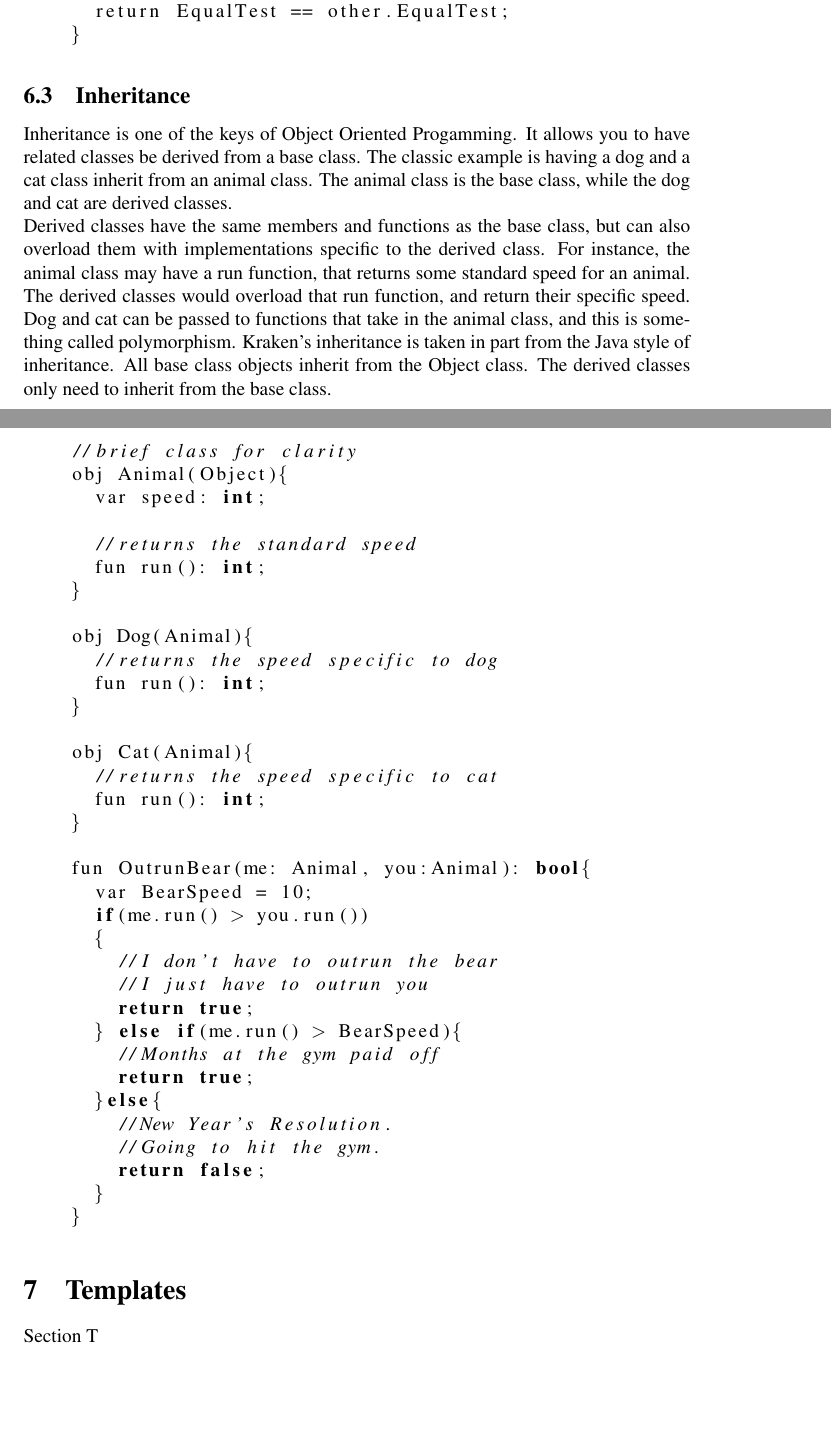
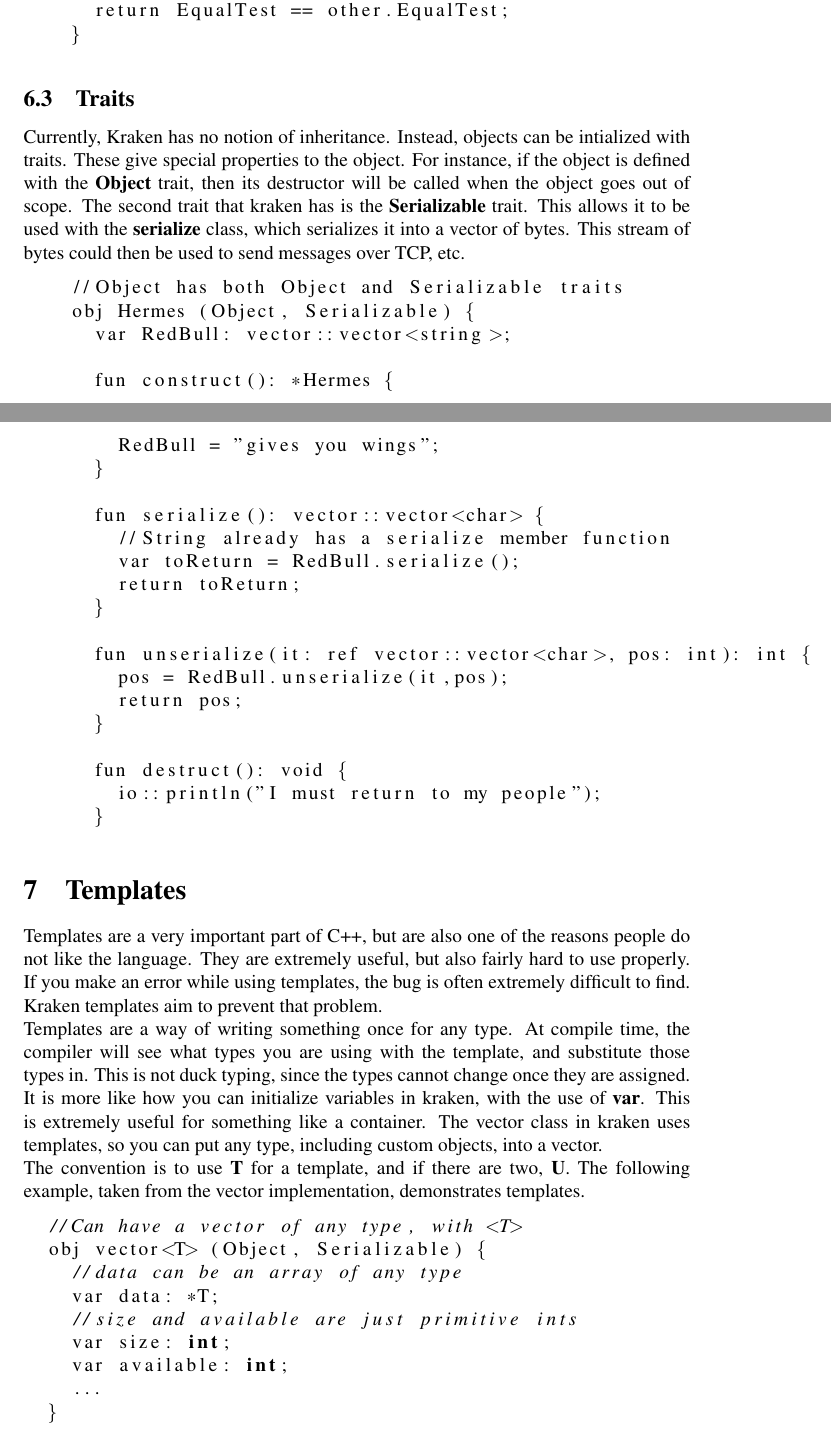
Before and after one commit to Limvot/kraken, a LaTeX document (doc/Manual.tex): two parts of pages 5 and 6 of 7, joined at a grey line, cut so that both start at the same text, the shorter picture padded with empty space. Compiled offline with pdfLaTeX.

Commit message:
Finished the basic syntax of Kraken for the manual

```diff
--- a/doc/Manual.tex
+++ b/doc/Manual.tex
@@ -251,62 +251,72 @@ optional after declarations.
       return EqualTest == other.EqualTest;
     }
   \end{lstlisting}
-  \subsection{Inheritance}
-    Inheritance is one of the keys of Object Oriented Progamming.  It allows you
-  to have related classes be derived from a base class.  The classic example is
-  having a dog and a cat class inherit from an animal class.  The animal class
-  is the base class, while the dog and cat are derived classes.  \\
-    Derived classes have the same members and functions as the base class, but can
-  also overload them with implementations specific to the derived class.  For
-  instance, the animal class may have a run function, that returns some standard
-  speed for an animal.  The derived classes would overload that run function,
-  and return their specific speed. Dog and cat can be passed to functions that
-  take in the animal class, and this is something called polymorphism.
-  Kraken's inheritance is taken in part from the Java style of inheritance.
-  All base class objects inherit from the Object class.  The derived classes
-  only need to inherit from the base class.
-  \begin{lstlisting}[language=C++]
-    //brief class for clarity
-    obj Animal(Object){
-      var speed: int;
+  \subsection{Traits}
+    Currently, Kraken has no notion of inheritance.  Instead, objects can be
+  intialized with traits.  These give special properties to the object.  For
+  instance, if the object is defined with the {\bf{Object}} trait, then its
+  destructor will be called when the object goes out of scope.  The second trait
+  that kraken has is the {\bf{Serializable}} trait.  This allows it to be used
+  with the {\bf{serialize}} class, which serializes it into a vector of bytes.
+  This stream of bytes could then be used to send messages over TCP, etc.
+  \begin{lstlisting}
+    //Object has both Object and Serializable traits
+    obj Hermes (Object, Serializable) {
+      var RedBull: vector::vector<string>;
 
-      //returns the standard speed
-      fun run(): int;
-    }
+      fun construct(): *Hermes {
+        RedBull = "gives you wings";
+      }
 
-    obj Dog(Animal){
-      //returns the speed specific to dog
-      fun run(): int;
-    }
+      fun serialize(): vector::vector<char> {
+        //String already has a serialize member function
+        var toReturn = RedBull.serialize();
+        return toReturn;
+      }
 
-    obj Cat(Animal){
-      //returns the speed specific to cat
-      fun run(): int;
-    }
+      fun unserialize(it: ref vector::vector<char>, pos: int): int {
+        pos = RedBull.unserialize(it,pos);
+        return pos;
+      }
 
-    fun OutrunBear(me: Animal, you:Animal): bool{
-      var BearSpeed = 10;
-      if(me.run() > you.run())
-      {
-        //I don't have to outrun the bear
-        //I just have to outrun you
-        return true;
-      } else if(me.run() > BearSpeed){
-        //Months at the gym paid off
-        return true;
-      }else{
-        //New Year's Resolution.
-        //Going to hit the gym.
-        return false;
+      fun destruct(): void {
+        io::println("I must return to my people");
       }
-    }
+
   \end{lstlisting}
 %----------------------------------------------------------------------------------------
 %	SECTION Templates
 %----------------------------------------------------------------------------------------
 
 \section{Templates}
-  Section T
+  Templates are a very important part of C++, but are also one of the reasons
+people do not like the language.  They are extremely useful, but also fairly
+hard to use properly.  If you make an error while using templates, the bug is
+often extremely difficult to find.  Kraken templates aim to prevent that problem.
+\\
+Templates are a way of writing something once for any type.  At compile time,
+the compiler will see what types you are using with the template, and substitute
+those types in.  This is not duck typing, since the types cannot change once they
+are assigned.  It is more like how you can initialize variables in kraken, with
+the use of {\bf{var}}.  This is extremely useful for something like a container.
+The vector class in kraken uses templates, so you can put any type, including
+custom objects, into a vector. \\
+The convention is to use {\bf{T}} for a template, and if there are two,
+{\bf{U}}.  The following example, taken from the vector implementation,
+demonstrates templates.
+\begin{lstlisting}[language=C++]
+  //Can have a vector of any type, with <T>
+  obj vector<T> (Object, Serializable) {
+    //data can be an array of any type
+    var data: *T;
+    //size and available are just primitive ints
+    var size: int;
+    var available: int;
+    ...
+  }
+\end{lstlisting}
+
+
 %----------------------------------------------------------------------------------------
 %	SECTION Standard Library
 %----------------------------------------------------------------------------------------
```
Also changed, not shown: doc/Manual.tex (2 more changed lines).
